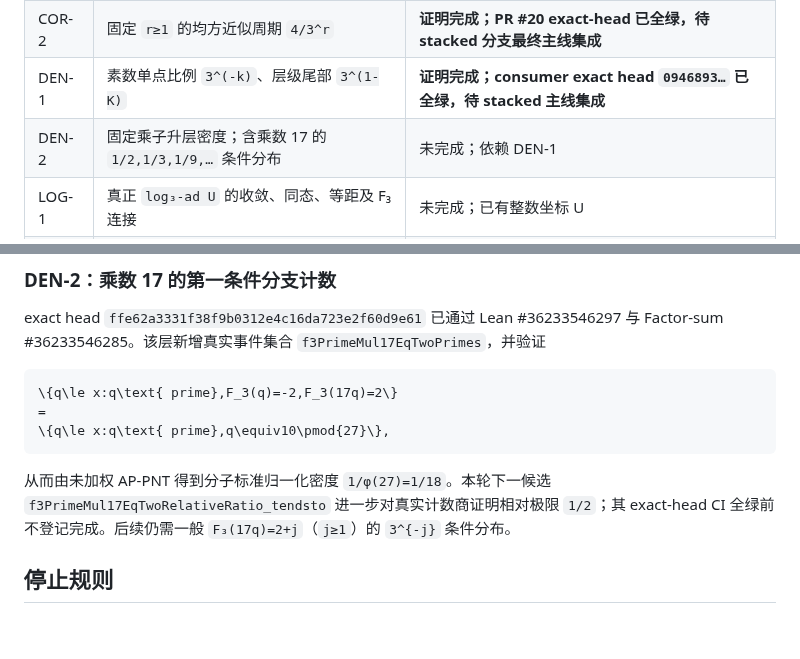
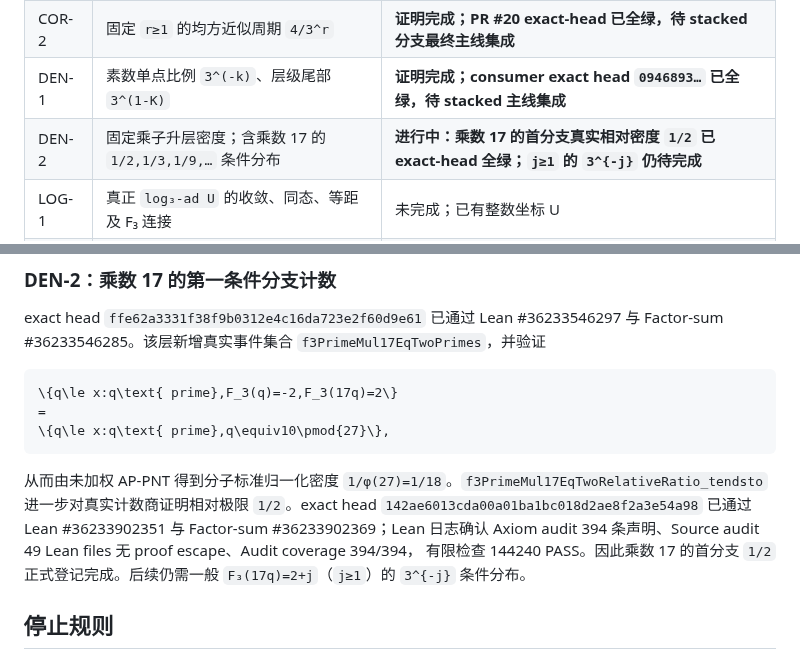
Before and after one commit to UyNewNas/omega-balance-prime-lean, a Markdown page: docs/f3_formalization_tasks.md, 2 parts joined by grey strips. GitHub-like rendering; blank space fills up the shorter version.

Commit message:
docs: record verified multiplier-17 half density

````diff
--- a/docs/f3_formalization_tasks.md
+++ b/docs/f3_formalization_tasks.md
@@ -20,7 +20,7 @@
 | COR-1 | 固定 `h≥0` 的完整整数相关核 | **证明完成；PR #19 exact-head 已全绿，待 stacked 分支最终主线集成** |
 | COR-2 | 固定 `r≥1` 的均方近似周期 `4/3^r` | **证明完成；PR #20 exact-head 已全绿，待 stacked 分支最终主线集成** |
 | DEN-1 | 素数单点比例 `3^(-k)`、层级尾部 `3^(1-K)` | **证明完成；consumer exact head `0946893…` 已全绿，待 stacked 主线集成** |
-| DEN-2 | 固定乘子升层密度；含乘数 17 的 `1/2,1/3,1/9,…` 条件分布 | 未完成；依赖 DEN-1 |
+| DEN-2 | 固定乘子升层密度；含乘数 17 的 `1/2,1/3,1/9,…` 条件分布 | **进行中：乘数 17 的首分支真实相对密度 `1/2` 已 exact-head 全绿；`j≥1` 的 `3^{-j}` 仍待完成** |
 | LOG-1 | 真正 `log₃-ad U` 的收敛、同态、等距及 F₃ 连接 | 未完成；已有整数坐标 U |
 | RUN-1 | 任意固定 `c≠0,L≥1` 的连续素数同值长串 | 未完成；需 Shiu / BFTB 的可审计形式化 |
 | RUN-2 | 上述长串的跨度有界版本 | 未完成；依赖定量上游版本 |
@@ -269,9 +269,11 @@ exact head `ffe62a3331f38f9b0312e4c16da723e2f60d9e61` 已通过 Lean
 ```
 
 从而由未加权 AP-PNT 得到分子标准归一化密度
-`1/φ(27)=1/18`。本轮下一候选
-`f3PrimeMul17EqTwoRelativeRatio_tendsto` 进一步对真实计数商证明相对极限
-`1/2`；其 exact-head CI 全绿前不登记完成。后续仍需一般
+`1/φ(27)=1/18`。`f3PrimeMul17EqTwoRelativeRatio_tendsto` 进一步对真实计数商证明相对极限
+`1/2`。exact head `142ae6013cda00a01ba1bc018d2ae8f2a3e54a98` 已通过 Lean
+#36233902351 与 Factor-sum #36233902369；Lean 日志确认 Axiom audit 394
+条声明、Source audit 49 Lean files 无 proof escape、Audit coverage 394/394，
+有限检查 144240 PASS。因此乘数 17 的首分支 `1/2` 正式登记完成。后续仍需一般
 `F₃(17q)=2+j`（`j≥1`）的 `3^{-j}` 条件分布。
 
 ## 停止规则
````
